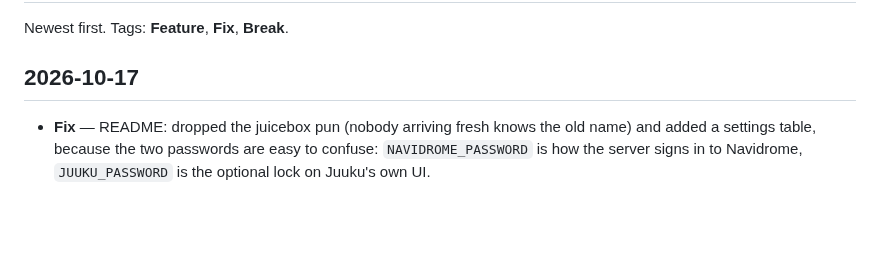
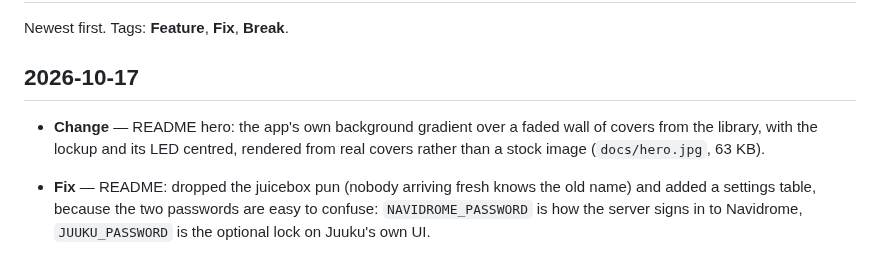
Before and after one commit to nomorenamesstudio/juuku, a Markdown page: docs/CHANGELOG.md, the part around the change. GitHub-like rendering; blank space fills up the shorter version.

```diff
--- a/docs/CHANGELOG.md
+++ b/docs/CHANGELOG.md
@@ -3,6 +3,8 @@
 Newest first. Tags: **Feature**, **Fix**, **Break**.
 
 ## 2026-10-17
+
+- **Change** — README hero: the app's own background gradient over a faded wall of covers from the library, with the lockup and its LED centred, rendered from real covers rather than a stock image (`docs/hero.jpg`, 63 KB).
 
 - **Fix** — README: dropped the juicebox pun (nobody arriving fresh knows the old name) and added a settings table, because the two passwords are easy to confuse: `NAVIDROME_PASSWORD` is how the server signs in to Navidrome, `JUUKU_PASSWORD` is the optional lock on Juuku's own UI.
 
```
Also changed, not shown: README.md (+2 -0 lines), docs/hero.jpg (added).
